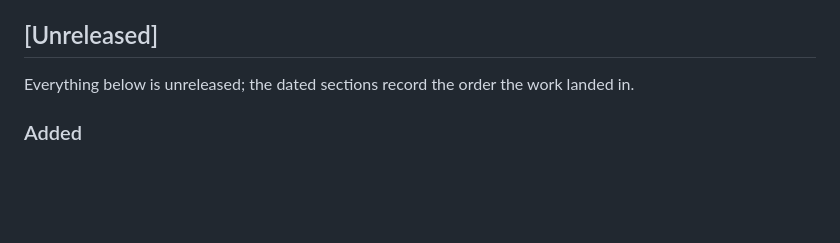
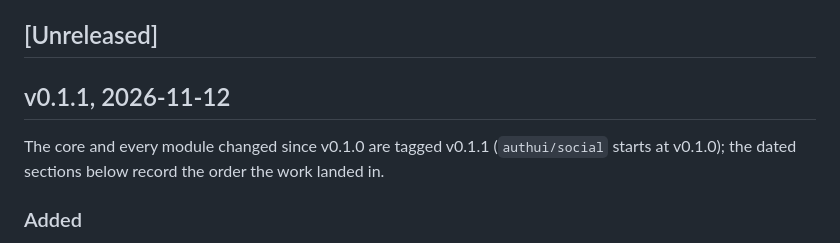
Before and after one commit to ubgo/auth, a Markdown page: CHANGELOG.md, the part around the change. Drawn GitHub-style; blank space fills up the shorter version.

Commit message:
Release v0.1.1: changelog heading

```diff
--- a/CHANGELOG.md
+++ b/CHANGELOG.md
@@ -4,7 +4,9 @@ Every entry that changes a security property is tagged **[security]**, so an app
 
 ## [Unreleased]
 
-Everything below is unreleased; the dated sections record the order the work landed in.
+## v0.1.1, 2026-11-12
+
+The core and every module changed since v0.1.0 are tagged v0.1.1 (`authui/social` starts at v0.1.0); the dated sections below record the order the work landed in.
 
 ### Added
 
```
